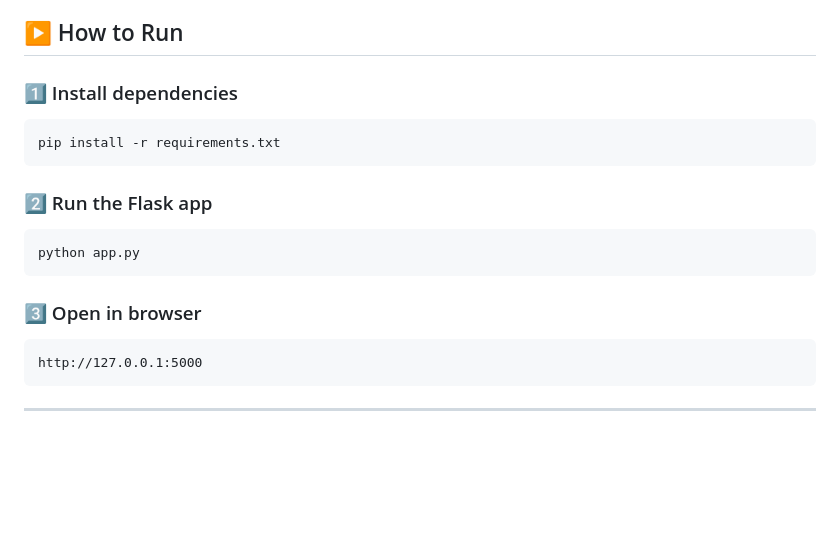
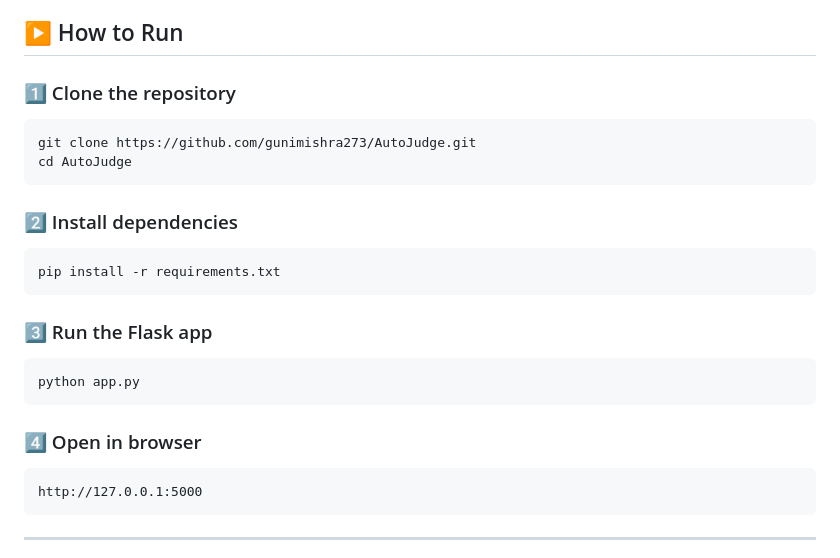
Before and after one commit to gunimishra273/AutoJudge, a Markdown page: README.md, the part around the change. Drawn GitHub-style; blank space fills up the shorter version.

````diff
--- a/README.md
+++ b/README.md
@@ -171,19 +171,25 @@ A demo video showing the project overview, model approach, and working web inter
 
 ## ▶️ How to Run
 
-### 1️⃣ Install dependencies
+### 1️⃣ Clone the repository
+```bash
+git clone https://github.com/gunimishra273/AutoJudge.git
+cd AutoJudge
+```
+
+### 2️⃣ Install dependencies
 
 ```bash
 pip install -r requirements.txt
 ```
 
-### 2️⃣ Run the Flask app
+### 3️⃣ Run the Flask app
 
 ```bash
 python app.py
 ```
 
-### 3️⃣ Open in browser
+### 4️⃣ Open in browser
 
 ```
 http://127.0.0.1:5000
````
